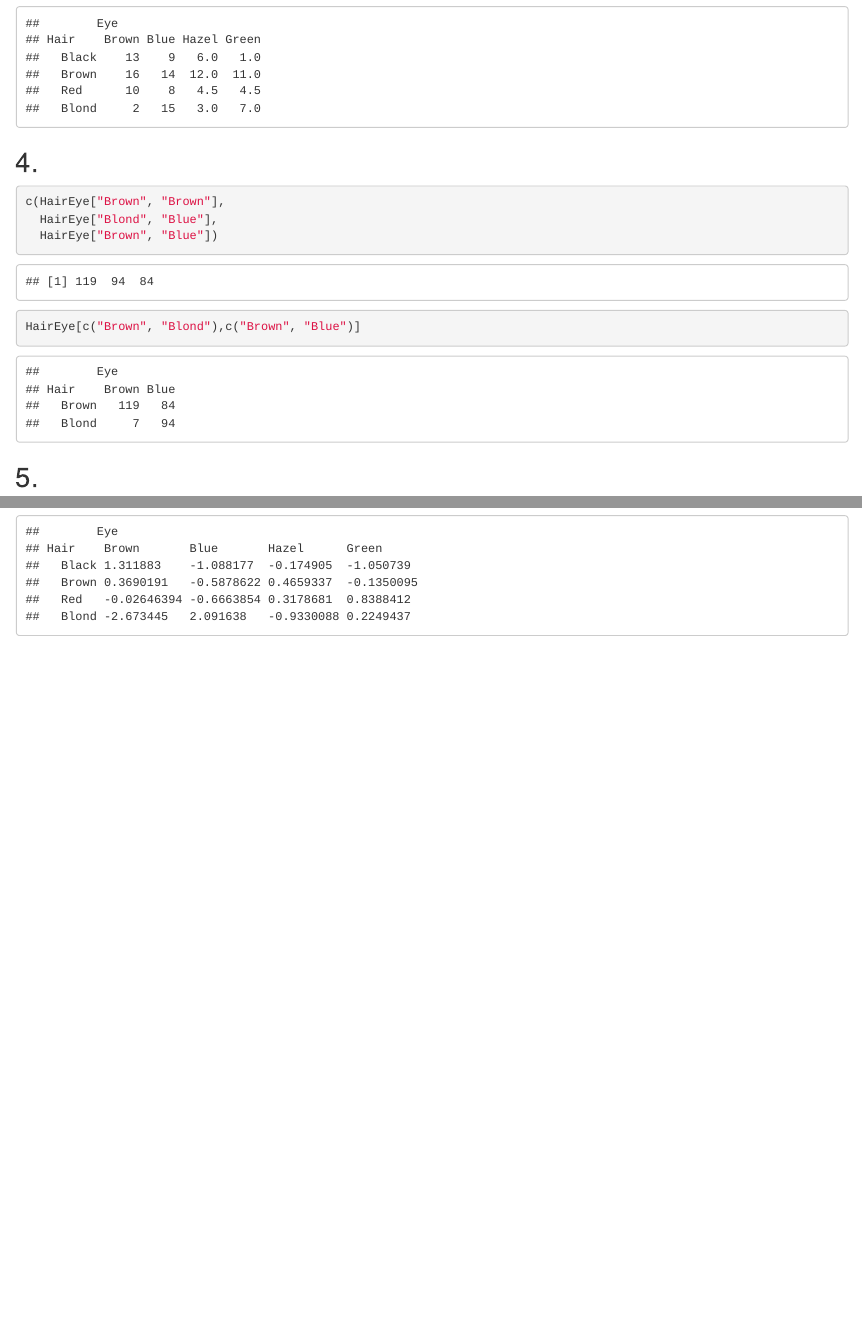
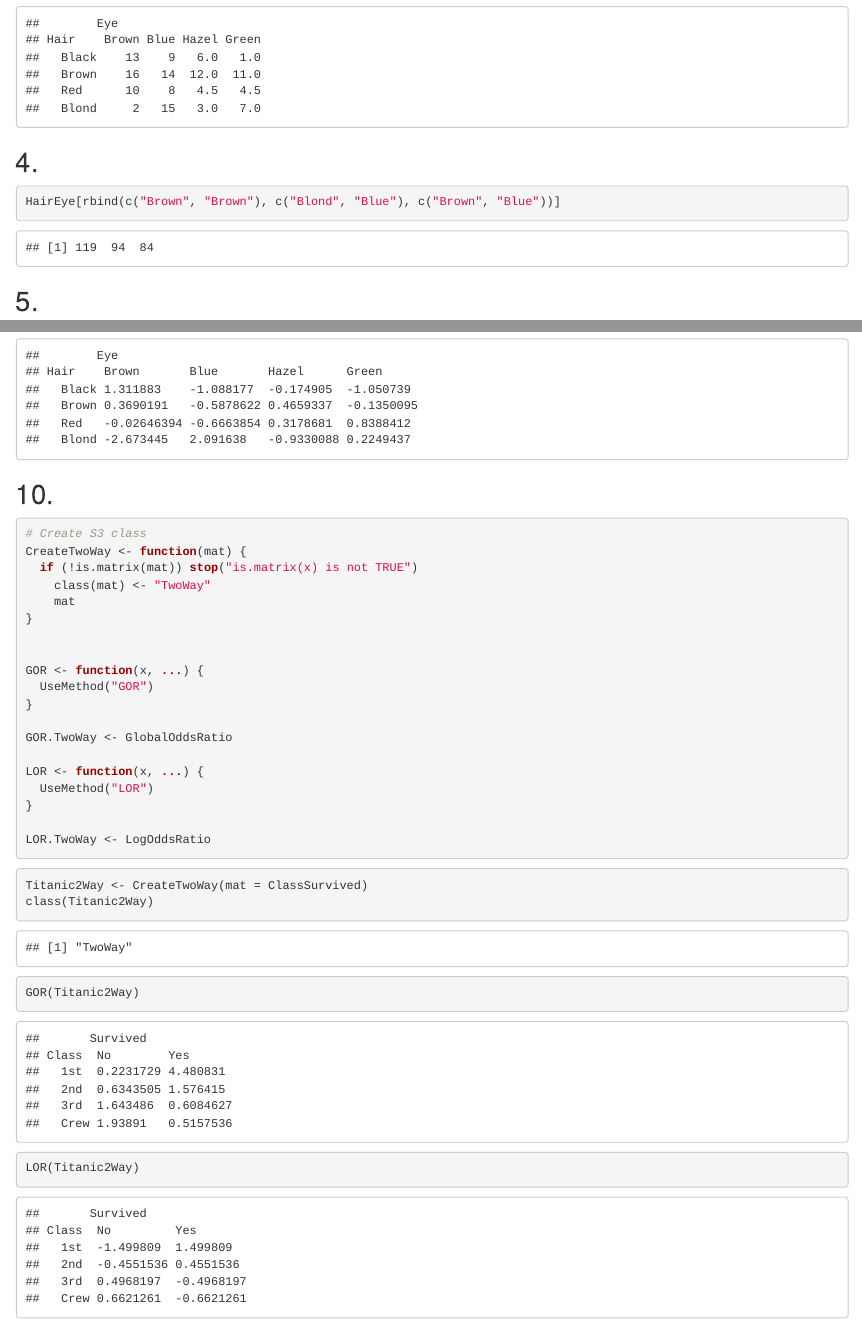
Before and after one commit to sbossier/sb_mastat_compstat_2023_hw, an R Markdown document (RHW2023_Sander_Bossier.Rmd): the page in a window 1100 px wide, from 1390 px down, and a second part further down, joined at a grey line. The pictures show the output file RHW2023_Sander_Bossier.html that the author committed with the source, opened offline.

Commit message:
2023-10-26 - Q10 & Q4 solved, cleaning remains

````diff
--- a/RHW2023_Sander_Bossier.Rmd
+++ b/RHW2023_Sander_Bossier.Rmd
@@ -58,12 +58,7 @@ HairEye_ranked
 ## 4.
 
 ```{r}
-c(HairEye["Brown", "Brown"],
-  HairEye["Blond", "Blue"],
-  HairEye["Brown", "Blue"])
-
-HairEye[c("Brown", "Blond"),c("Brown", "Blue")]
-
+HairEye[rbind(c("Brown", "Brown"), c("Blond", "Blue"), c("Brown", "Blue"))]
 ```
 
 ## 5.
@@ -225,5 +220,30 @@ LogOddsRatio(HairEye)
 
 ```{r}
 # Create S3 class
+CreateTwoWay <- function(mat) {
+  if (!is.matrix(mat)) stop("is.matrix(x) is not TRUE")
+    class(mat) <- "TwoWay"
+    mat
+}
 
+
+GOR <- function(x, ...) {
+  UseMethod("GOR")
+}
+
+GOR.TwoWay <- GlobalOddsRatio
+
+LOR <- function(x, ...) {
+  UseMethod("LOR")
+}
+
+LOR.TwoWay <- LogOddsRatio
 ```
+
+```{r}
+Titanic2Way <- CreateTwoWay(mat = ClassSurvived)
+class(Titanic2Way)
+
+GOR(Titanic2Way)
+LOR(Titanic2Way)
+```
````
Also changed, not shown: RHW2023_Sander_Bossier.html, RHW2023_Sander_Bossier.Rmd (18 more changed lines).
